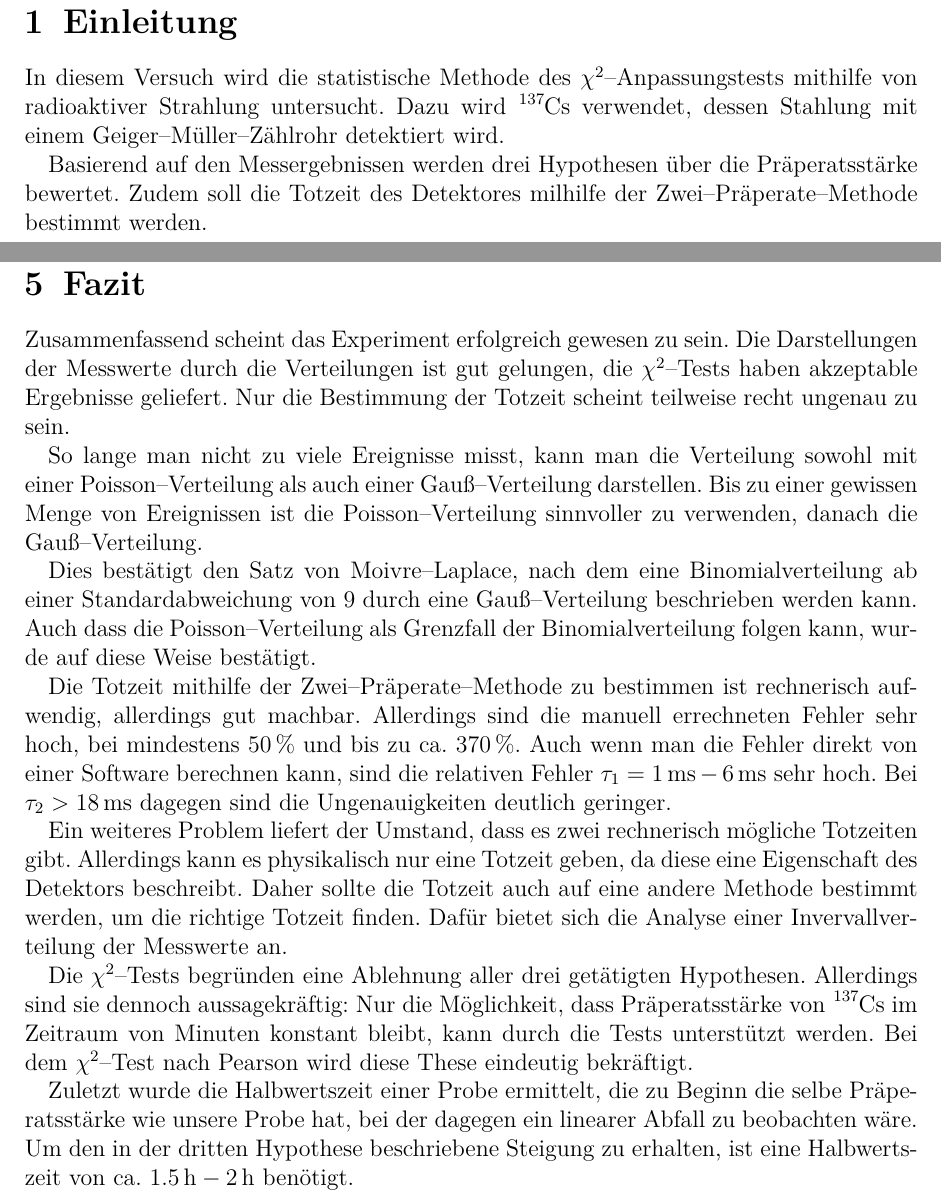
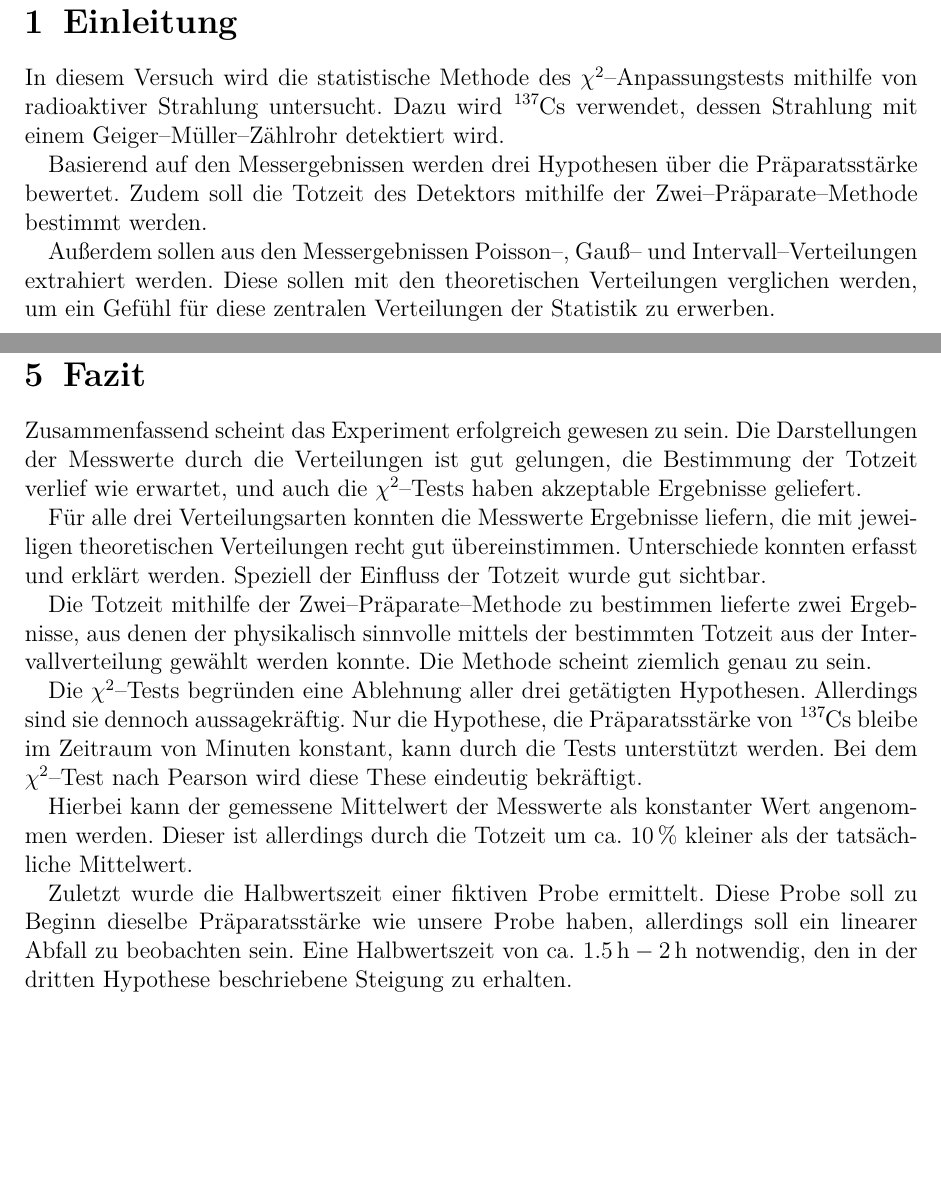
Before and after one commit to ofilla/physik-praktikum-b, a LaTeX document (B3.1/B3.1.tex): two parts of pages 4 and 31 of 32, joined at a grey line, cut so that both start at the same text, the shorter picture padded with empty space. Compiled offline with pdfLaTeX.

Commit message:
B2.5 & B3.1: minor corrections

```diff
--- a/B3.1/B3.1.tex
+++ b/B3.1/B3.1.tex
@@ -79,9 +79,11 @@
 \hypertarget{einleitung}{%
 \section{Einleitung}\label{einleitung}}
 
-In diesem Versuch wird die statistische Methode des $\chi^2$--Anpassungstests mithilfe von radioaktiver Strahlung untersucht. Dazu wird $\ce{^{137}Cs}$ verwendet, dessen Stahlung mit einem Geiger--Müller--Zählrohr detektiert wird.
+In diesem Versuch wird die statistische Methode des \(\chi^2\)--Anpassungstests mithilfe von radioaktiver Strahlung untersucht. Dazu wird \(\ce{^{137}Cs}\) verwendet, dessen Strahlung mit einem Geiger--Müller--Zählrohr detektiert wird.
 
-Basierend auf den Messergebnissen werden drei Hypothesen über die Präperatsstärke bewertet. Zudem soll die Totzeit des Detektores milhilfe der Zwei--Präperate--Methode bestimmt werden.
+Basierend auf den Messergebnissen werden drei Hypothesen über die Präparatsstärke bewertet. Zudem soll die Totzeit des Detektors mithilfe der Zwei--Präparate--Methode bestimmt werden.
+
+Außerdem sollen aus den Messergebnissen Poisson--, Gauß-- und Intervall--Verteilungen extrahiert werden. Diese sollen mit den theoretischen Verteilungen verglichen werden, um ein Gefühl für diese zentralen Verteilungen der Statistik zu erwerben.
 
 \clearpage
 \hypertarget{theoretische-grundlagen}{%
@@ -880,19 +882,17 @@ Daher könnte man die Halbwertszeit auf diese Weise messen, allerdings nur bei P
 \clearpage
 \hypertarget{fazit}{%
 \section{Fazit}\label{fazit}}
-Zusammenfassend scheint das Experiment erfolgreich gewesen zu sein. Die Darstellungen der Messwerte durch die Verteilungen ist gut gelungen, die $\chi^2$--Tests haben akzeptable Ergebnisse geliefert. Nur die Bestimmung der Totzeit scheint teilweise recht ungenau zu sein.
+Zusammenfassend scheint das Experiment erfolgreich gewesen zu sein. Die Darstellungen der Messwerte durch die Verteilungen ist gut gelungen, die Bestimmung der Totzeit verlief wie erwartet, und auch die $\chi^2$--Tests haben akzeptable Ergebnisse geliefert.
 
-So lange man nicht zu viele Ereignisse misst, kann man die Verteilung sowohl mit einer Poisson--Verteilung als auch einer Gauß--Verteilung darstellen. Bis zu einer gewissen Menge von Ereignissen ist die Poisson--Verteilung sinnvoller zu verwenden, danach die Gauß--Verteilung.
+Für alle drei Verteilungsarten konnten die Messwerte Ergebnisse liefern, die mit jeweiligen theoretischen Verteilungen recht gut übereinstimmen. Unterschiede konnten erfasst und erklärt werden. Speziell der Einfluss der Totzeit wurde gut sichtbar.
 
-Dies bestätigt den Satz von Moivre--Laplace, nach dem eine Binomialverteilung ab einer Standardabweichung von $9$ durch eine Gauß--Verteilung beschrieben werden kann. Auch dass die Poisson--Verteilung als Grenzfall der Binomialverteilung folgen kann, wurde auf diese Weise bestätigt.
+Die Totzeit mithilfe der Zwei--Präparate--Methode zu bestimmen lieferte zwei Ergebnisse, aus denen der physikalisch sinnvolle mittels der bestimmten Totzeit aus der Intervallverteilung gewählt werden konnte. Die Methode scheint ziemlich genau zu sein.
 
-Die Totzeit mithilfe der Zwei--Präperate--Methode zu bestimmen ist rechnerisch aufwendig, allerdings gut machbar. Allerdings sind die manuell errechneten Fehler sehr hoch, bei mindestens $50\,\%$ und bis zu ca. $370\,\%$. Auch wenn man die Fehler direkt von einer Software berechnen kann, sind die relativen Fehler $\tau_1=1\mathrm{\,ms}-6\mathrm{\,ms}$ sehr hoch. Bei $\tau_2>18\mathrm{\,ms}$ dagegen sind die Ungenauigkeiten deutlich geringer.
+Die $\chi^2$--Tests begründen eine Ablehnung aller drei getätigten Hypothesen. Allerdings sind sie dennoch aussagekräftig. Nur die Hypothese, die Präparatsstärke von $\ce{^{137}Cs}$ bleibe im Zeitraum von Minuten konstant, kann durch die Tests unterstützt werden. Bei dem $\chi^2$--Test nach Pearson wird diese These eindeutig bekräftigt.
 
-Ein weiteres Problem liefert der Umstand, dass es zwei rechnerisch mögliche Totzeiten gibt. Allerdings kann es physikalisch nur eine Totzeit geben, da diese eine Eigenschaft des Detektors beschreibt. Daher sollte die Totzeit auch auf eine andere Methode bestimmt werden, um die richtige Totzeit finden. Dafür bietet sich die Analyse einer Invervallverteilung der Messwerte an.
+Hierbei kann der gemessene Mittelwert der Messwerte als konstanter Wert angenommen werden. Dieser ist allerdings durch die Totzeit um ca. $10\,\%$ kleiner als der tatsächliche Mittelwert.
 
-Die $\chi^2$--Tests begründen eine Ablehnung aller drei getätigten Hypothesen. Allerdings sind sie dennoch aussagekräftig: Nur die Möglichkeit, dass Präperatsstärke von $\ce{^{137}Cs}$ im Zeitraum von Minuten konstant bleibt, kann durch die Tests unterstützt werden. Bei dem $\chi^2$--Test nach Pearson wird diese These eindeutig bekräftigt.
-
-Zuletzt wurde die Halbwertszeit einer Probe ermittelt, die zu Beginn die selbe Präperatsstärke wie unsere Probe hat, bei der dagegen ein linearer Abfall zu beobachten wäre. Um den in der dritten Hypothese beschriebene Steigung zu erhalten, ist eine Halbwertszeit von ca. $1.5\mathrm{\,h}-2\mathrm{\,h}$ benötigt.
+Zuletzt wurde die Halbwertszeit einer fiktiven Probe ermittelt. Diese Probe soll zu Beginn dieselbe Präparatsstärke wie unsere Probe haben, allerdings soll ein linearer Abfall zu beobachten sein. Eine Halbwertszeit von ca. $1.5\mathrm{\,h}-2\mathrm{\,h}$ notwendig, den in der dritten Hypothese beschriebene Steigung zu erhalten.
 
 \clearpage
 \hypertarget{literatur}{\section{Literaturverzeichnis}\label{literatur}}
```
Also changed, not shown: B2.5/B2.5.tex (+1 -1 lines), B2.5/B2.5.pdf, B3.1/B3.1.pdf, B3.1/B3.1.tex (2 more changed lines).
